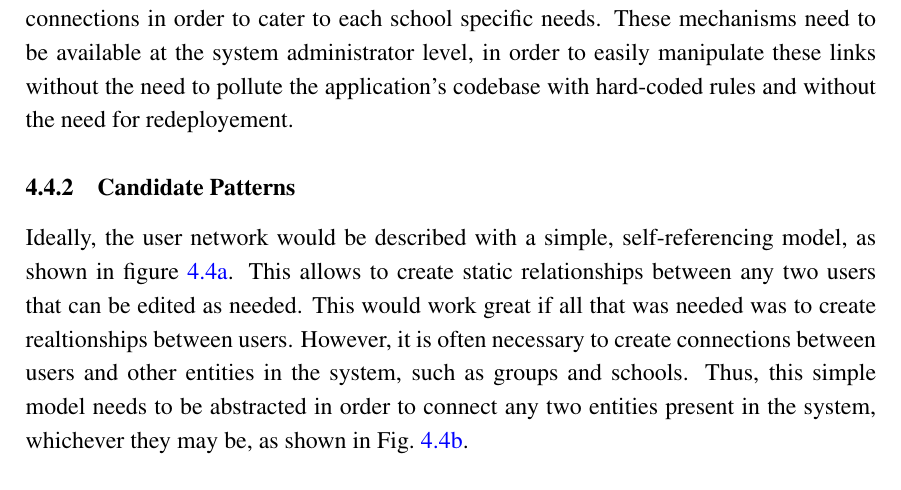
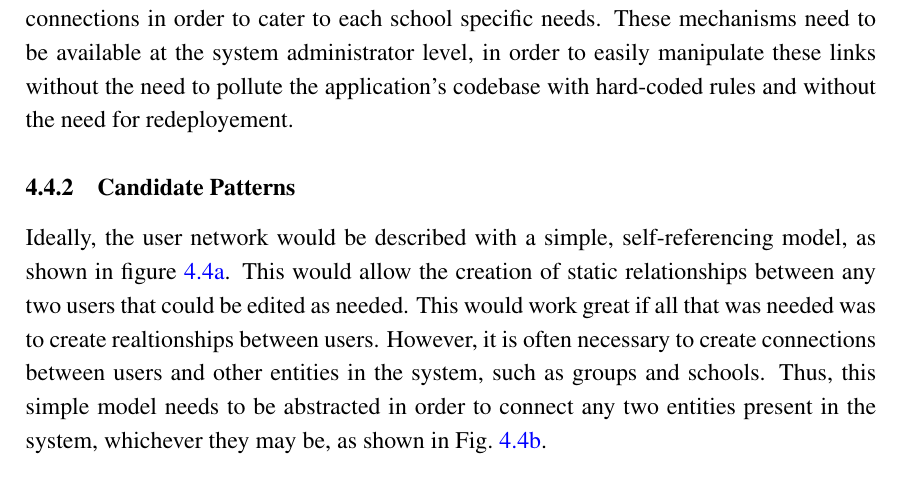
Before and after one commit to jgradim/thesis, a LaTeX thesis (thesis/thesis.tex, which reads thesis/focus_areas/social_network.tex): part of page 40 of 53, cut so that both start at the same text. Compiled offline with pdfLaTeX.

Commit message:
Minor typo fix

```diff
--- a/thesis/focus_areas/social_network.tex
+++ b/thesis/focus_areas/social_network.tex
@@ -15,7 +15,7 @@ This model, however useful, offers a very small degree of variability. Due to th
 
 \subsection{Candidate Patterns}\label{sec:fa_social_network_candidate_patterns}
 
-Ideally, the user network would be described with a simple, self-referencing model, as shown in figure~\ref{fig:ideal_social_network_users}. This allows to create static relationships between any two users that can be edited as needed. This would work great if all that was needed was to create realtionships between users. However, it is often necessary to create connections between users and other entities in the system, such as groups and schools. Thus, this simple model needs to be abstracted in order to connect any two entities present in the system, whichever they may be, as shown in Fig.~\ref{fig:ideal_social_network_things}.
+Ideally, the user network would be described with a simple, self-referencing model, as shown in figure~\ref{fig:ideal_social_network_users}. This would allow the creation of static relationships between any two users that could be edited as needed. This would work great if all that was needed was to create realtionships between users. However, it is often necessary to create connections between users and other entities in the system, such as groups and schools. Thus, this simple model needs to be abstracted in order to connect any two entities present in the system, whichever they may be, as shown in Fig.~\ref{fig:ideal_social_network_things}.
 
 \begin{figure}[H]
   \centering
```
